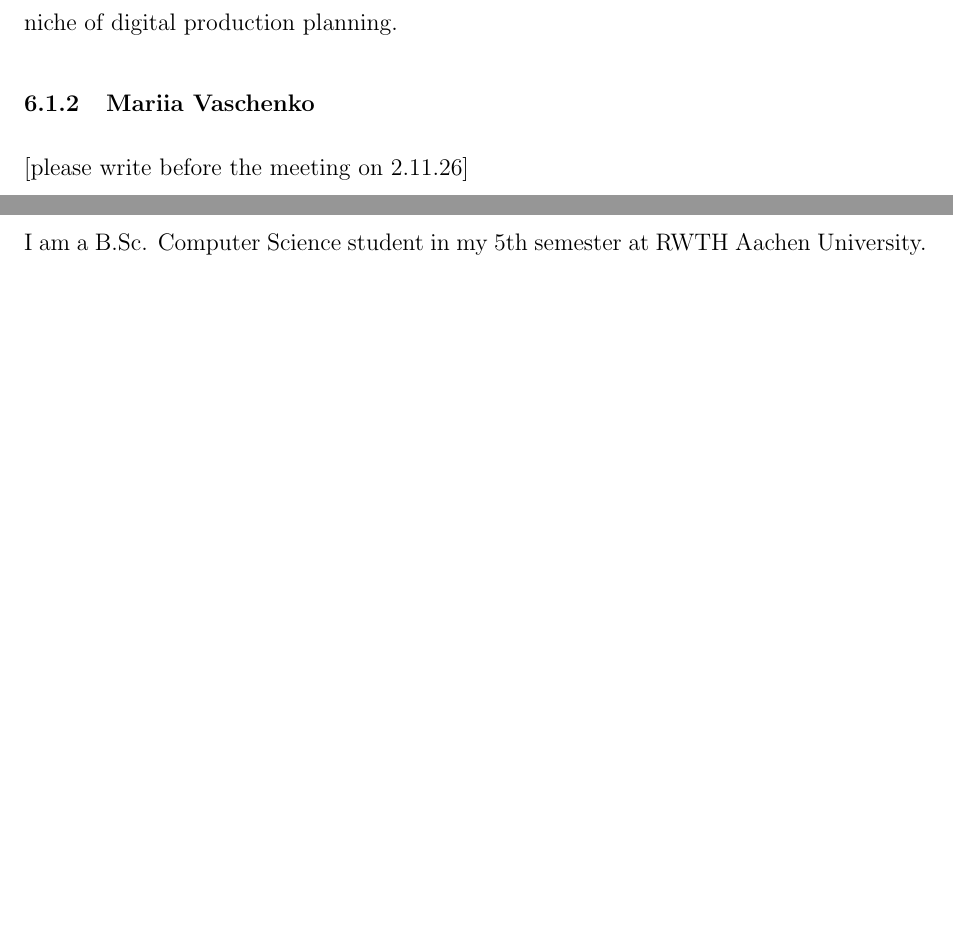
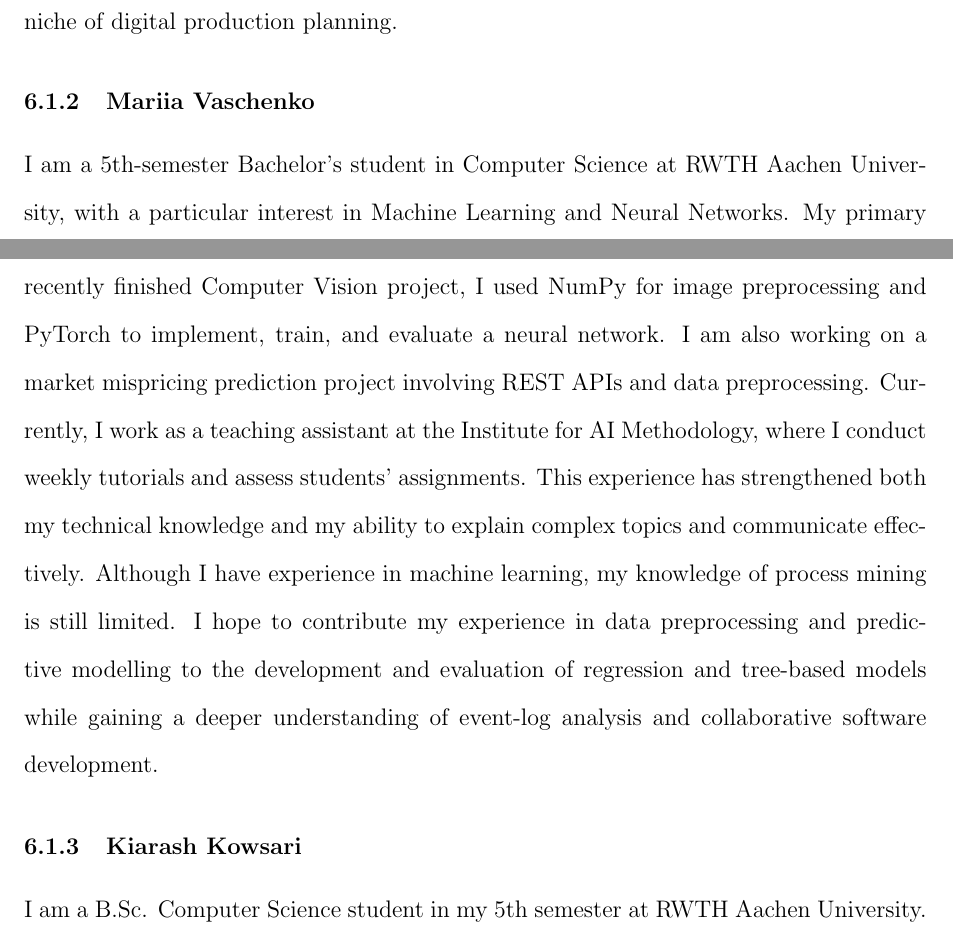
Before and after one commit to kiarash6k/supervised-process-intelligence, a LaTeX document (docs/m1_project_initiation/project_initiation_document.tex): two parts of pages 5 and 6 of 7, joined at a grey line, cut so that both start at the same text, the shorter picture padded with empty space. Compiled offline with pdfLaTeX.

Commit message:
Mariia's Self Description (#1)

```diff
--- a/docs/m1_project_initiation/project_initiation_document.tex
+++ b/docs/m1_project_initiation/project_initiation_document.tex
@@ -136,8 +136,11 @@ GitHub, however, they do not have the access to create groups and proj
 \subsection{Personal description}
 \subsubsection{Lev Fedotov}
 I am a B.Sc Computer Science student at RWTH Aachen University in my 5th semester, with my electives mostly being in math and psychology. Right now I am also employed as a research assistant at Fraunhofer Research Institution for Battery Cell Production FFB, primarily doing full stack development for a manufacturing execution system. Although most of my practical experience is in web development, my academic interests remain quite broad so I am eager to explore subfields I have not yet engaged with. I haven't engaged before  . In this practicum, my aim is to contribute to the project’s success while learning to apply my existing theoretical knowledge in a more practical, real-world like setting, which could help me in other areas of CS and more specifically in my current niche of digital production planning.
+
 \subsubsection{Mariia Vaschenko}
-[please write before  the meeting on 2.11.26]
+I am a 5th-semester Bachelor's student in Computer Science at RWTH Aachen University, with a particular interest in Machine Learning and Neural Networks. My primary programming language is Python, but I also have experience in Java and C++. In a recently finished Computer Vision project, I used NumPy for image preprocessing and PyTorch to implement, train, and evaluate a neural network. I am also working on a market mispricing prediction project involving REST APIs and data preprocessing.
+Currently, I work as a teaching assistant at the Institute for AI Methodology, where I conduct weekly tutorials and assess students' assignments. This experience has strengthened both my technical knowledge and my ability to explain complex topics and communicate effectively.
+Although I have experience in machine learning, my knowledge of process mining is still limited. I hope to contribute my experience in data preprocessing and predictive modelling to the development and evaluation of regression and tree-based models while gaining a deeper understanding of event-log analysis and collaborative software development.
 
 \subsubsection{Kiarash Kowsari}
 I am a B.Sc. Computer Science student in my 5th semester at RWTH Aachen University. My electives focus on process mining and computer vision, and alongside them I am following courses on machine learning and agentic AI. For about a year I have worked as a backend developer at Kisters AG, mainly on infrastructure, using Spring Boot, Go, and DevOps tooling such as Docker, Kubernetes, Jenkins, Grafana, and OpenTelemetry. There I work in an agile Scrum environment. I have also worked with the process mining tools ProM, Celonis, and RapidMiner, and I am comfortable with data analysis and basic machine learning in Python. In addition, I serve as a team leader in a data science club, where I have gained experience in leading teams. My main strengths are learning new skills quickly and organizing a team's work. My interests lie in AI for infrastructure, agentic AI, and explainable AI, and I like to apply new approaches in industry. On the other hand, I have not yet built self-created projects or written academic papers to showcase my skills, and I still have much to learn in my fields. This lab is therefore an excellent opportunity for me: it combines my interest in process mining with applied machine learning, and remaining time prediction is a task I could use in industry in the near future. I am looking forward to working with my team to deliver a complete project.
```
